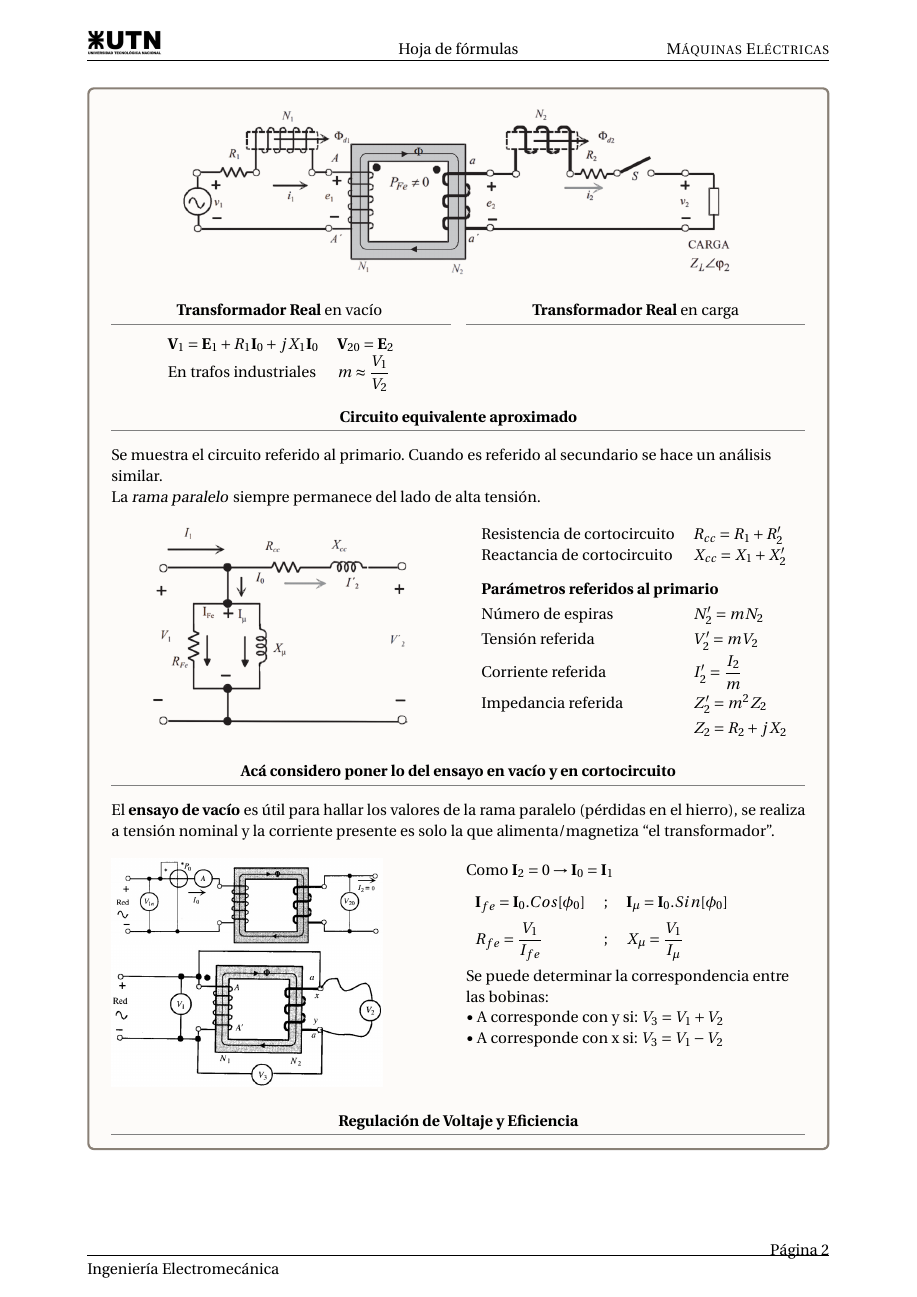
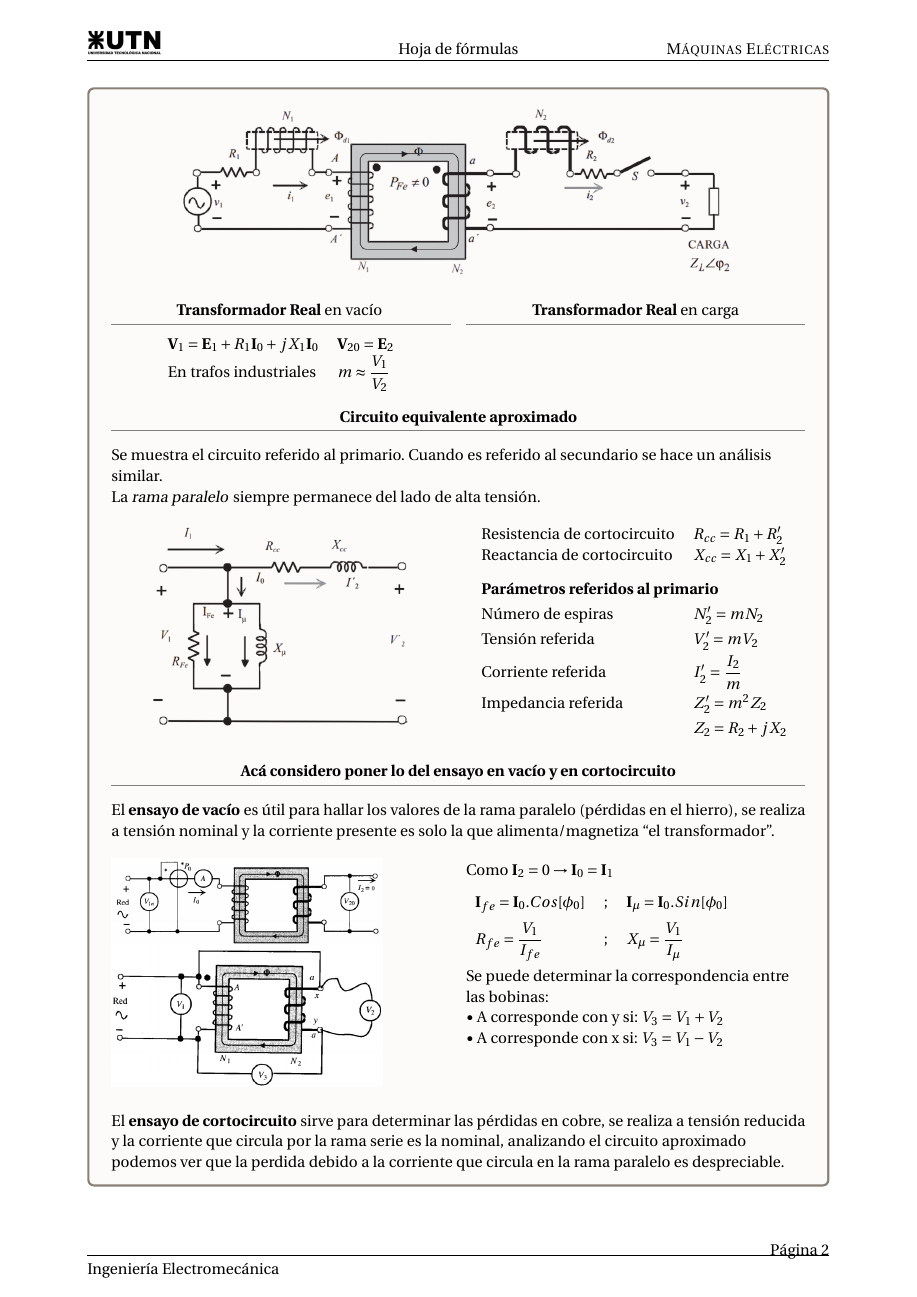
Before and after one commit to Daiana404/LaTex-UTN-frrq, a LaTeX document (máquinas-eléctricas/Formulas/maq-ele-formulas.tex): page 2 of 3. Compiled offline with pdfLaTeX.

Commit message:
agregue imagenes de ensayo cc a maq-ele-formulas

```diff
--- a/máquinas-eléctricas/Formulas/maq-ele-formulas.tex
+++ b/máquinas-eléctricas/Formulas/maq-ele-formulas.tex
@@ -178,4 +178,7 @@
 			$\bullet$ A corresponde con x si: $V_{3}=V_{1}-V_{2}$\\
 
 		\end{multicols}
-%		El \textbf{ensayo de cortocircuito} sirve para determinar las pérdidas en cobre, se realiza a tensión reducida y la corriente que circula por la rama serie es la nominal, analizando el circuito aproximado podemos ver que la perdida debido a la corriente que circula en la rama paralelo es despreciable.
+
+		El \textbf{ensayo de cortocircuito} sirve para determinar las pérdidas en cobre, se realiza a tensión reducida y la corriente que circula por la rama serie es la nominal, analizando el circuito aproximado podemos ver que la perdida debido a la corriente que circula en la rama paralelo es despreciable.
+			\begin{multicols}{2}
+			\includegraphics[width=0.9\linewidth]{ensayo-cc-1}\\
```
Also changed, not shown: máquinas-eléctricas/Formulas/img/ensayo-cc-1.jpg (added), máquinas-eléctricas/Formulas/img/ensayo-cc-2.jpg (added), máquinas-eléctricas/Formulas/maq-ele-formulas.pdf, máquinas-eléctricas/Formulas/maq-ele-formulas.tex (7 more changed lines), 2 other files.
